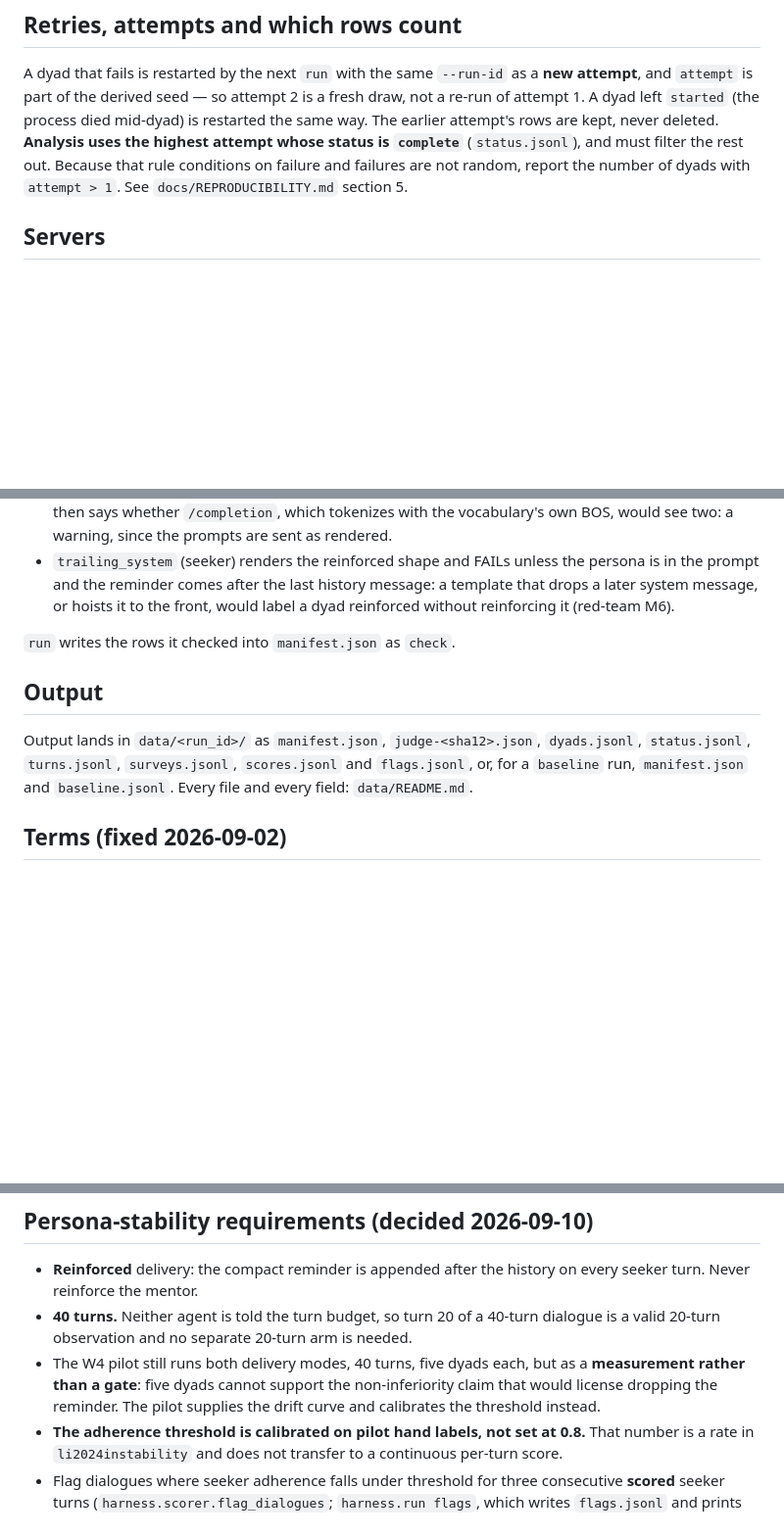
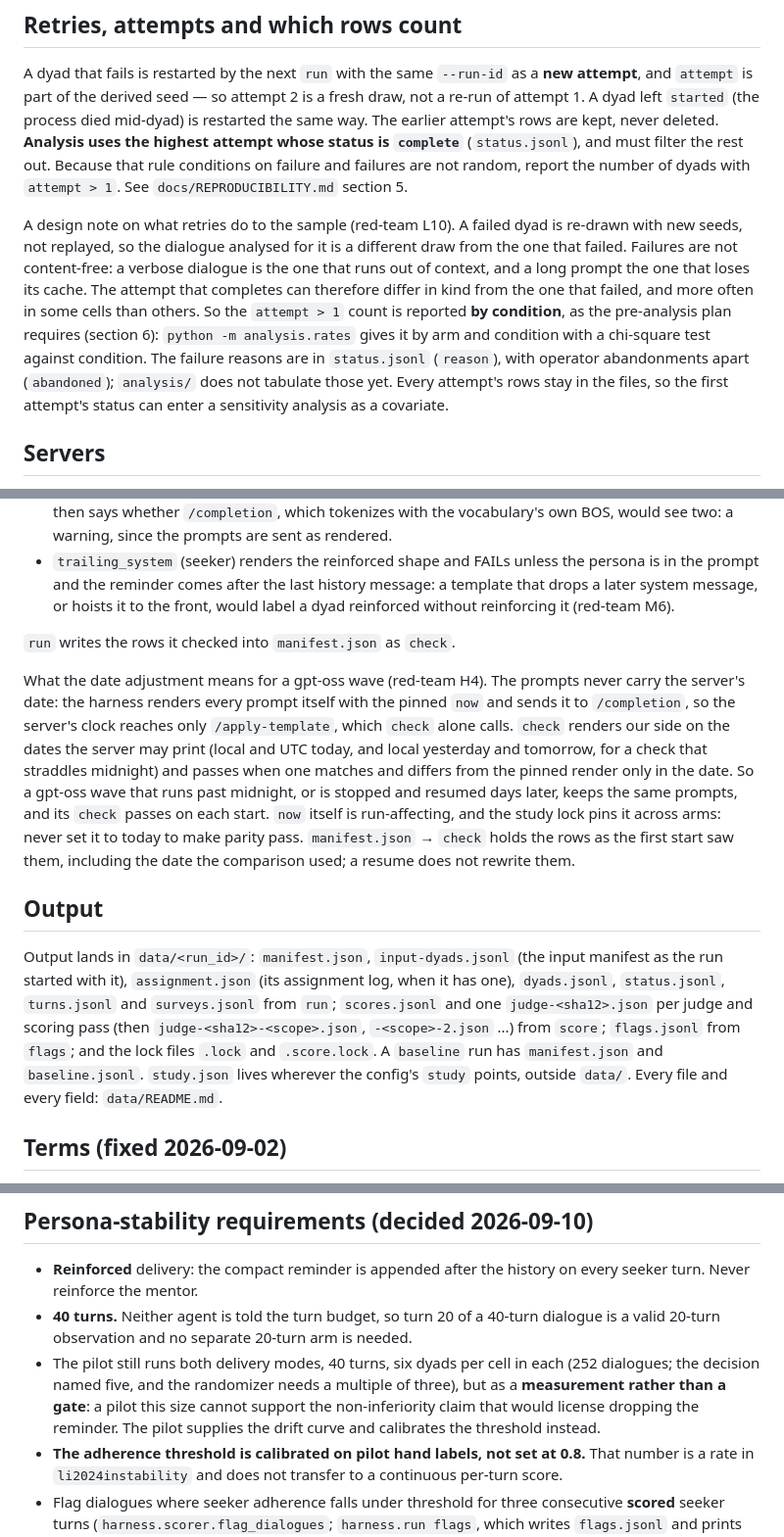
Before and after one commit to alexbnewhouse/llm-polarization, a Markdown page: harness/README.md, 3 parts joined by grey strips. Shown at 98% size. Rendered like a GitHub page; blank space fills up the shorter version.

```diff
--- a/harness/README.md
+++ b/harness/README.md
@@ -270,6 +279,16 @@ left `started` (the process died mid-dyad) is restarted the same way. The earlie
 rest out. Because that rule conditions on failure and failures are not random, report the number of dyads
 with `attempt > 1`. See `docs/REPRODUCIBILITY.md` section 5.
 
+A design note on what retries do to the sample (red-team L10). A failed dyad is re-drawn with new seeds,
+not replayed, so the dialogue analysed for it is a different draw from the one that failed. Failures are
+not content-free: a verbose dialogue is the one that runs out of context, and a long prompt the one that
+loses its cache. The attempt that completes can therefore differ in kind from the one that failed, and
+more often in some cells than others. So the `attempt > 1` count is reported **by condition**, as the
+pre-analysis plan requires (section 6): `python -m analysis.rates` gives it by arm and condition with a
+chi-square test against condition. The failure reasons are in `status.jsonl` (`reason`), with operator
+abandonments apart (`abandoned`); `analysis/` does not tabulate those yet. Every attempt's rows stay in
+the files, so the first attempt's status can enter a sensitivity analysis as a covariate.
+
 ## Servers
 
 Servers are started outside the harness with the flags in `models/RUN_APPROACH.md`. **Every server used
@@ -300,11 +319,25 @@ What the parity rows allow, and say when they use it (2026-09-28):
 
 `run` writes the rows it checked into `manifest.json` as `check`.
 
+What the date adjustment means for a gpt-oss wave (red-team H4). The prompts never carry the server's
+date: the harness renders every prompt itself with the pinned `now` and sends it to `/completion`, so the
+server's clock reaches only `/apply-template`, which `check` alone calls. `check` renders our side on
+the dates the server may print (local and UTC today, and local yesterday and tomorrow, for a check that
+straddles midnight) and passes when one matches and differs from the pinned render only in the date. So
+a gpt-oss wave that runs past midnight, or is stopped and resumed days later, keeps the same prompts, and
+its `check` passes on each start. `now` itself is run-affecting, and the study lock pins it across arms:
+never set it to today to make parity pass. `manifest.json` → `check` holds the rows as the first start saw them,
+including the date the comparison used; a resume does not rewrite them.
+
 ## Output
 
-Output lands in `data/<run_id>/` as `manifest.json`, `judge-<sha12>.json`, `dyads.jsonl`, `status.jsonl`,
-`turns.jsonl`, `surveys.jsonl`, `scores.jsonl` and `flags.jsonl`, or, for a `baseline` run,
-`manifest.json` and `baseline.jsonl`. Every file and every field: `data/README.md`.
+Output lands in `data/<run_id>/`: `manifest.json`, `input-dyads.jsonl` (the input manifest as the run
+started with it), `assignment.json` (its assignment log, when it has one), `dyads.jsonl`, `status.jsonl`,
+`turns.jsonl` and `surveys.jsonl` from `run`; `scores.jsonl` and one `judge-<sha12>.json` per judge and
+scoring pass (then `judge-<sha12>-<scope>.json`, `-<scope>-2.json` ...) from `score`; `flags.jsonl` from
+`flags`; and the lock files `.lock` and `.score.lock`. A `baseline` run has `manifest.json` and
+`baseline.jsonl`. `study.json` lives wherever the config's `study` points, outside `data/`. Every file and
+every field: `data/README.md`.
 
 ## Terms (fixed 2026-09-02)
 
@@ -352,10 +385,12 @@ server's `timings` on every call so a lost cache is visible immediately.
   every seeker turn. Never reinforce the mentor.
 - **40 turns.** Neither agent is told the turn budget, so turn 20 of a 40-turn
   dialogue is a valid 20-turn observation and no separate 20-turn arm is needed.
-- The W4 pilot still runs both delivery modes, 40 turns, five dyads each, but as
-  a **measurement rather than a gate**: five dyads cannot support the
-  non-inferiority claim that would license dropping the reminder. The pilot
-  supplies the drift curve and calibrates the threshold instead.
+- The pilot still runs both delivery modes, 40 turns, six dyads per cell in
+  each (252 dialogues; the decision named five, and the randomizer needs a
+  multiple of three), but as a **measurement rather than a gate**: a pilot this
+  size cannot support the non-inferiority claim that would license dropping
+  the reminder. The pilot supplies the drift curve and calibrates the
+  threshold instead.
 - **The adherence threshold is calibrated on pilot hand labels, not set at
   0.8.** That number is a rate in `li2024instability` and does not transfer to a
   continuous per-turn score.
```
Also changed, not shown: other parts of harness/README.md (+16 -7 lines), data/README.md (+8 -5 lines), docs/REPRODUCIBILITY.md (+50 -25 lines).
